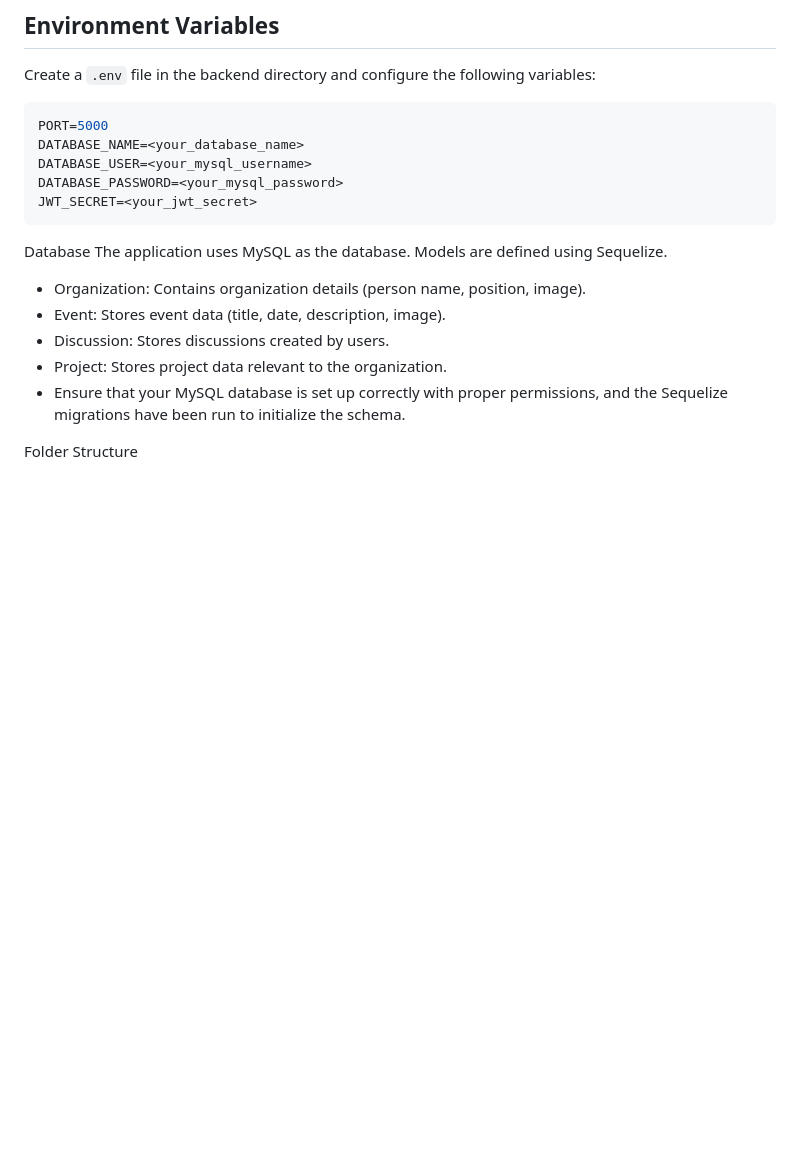
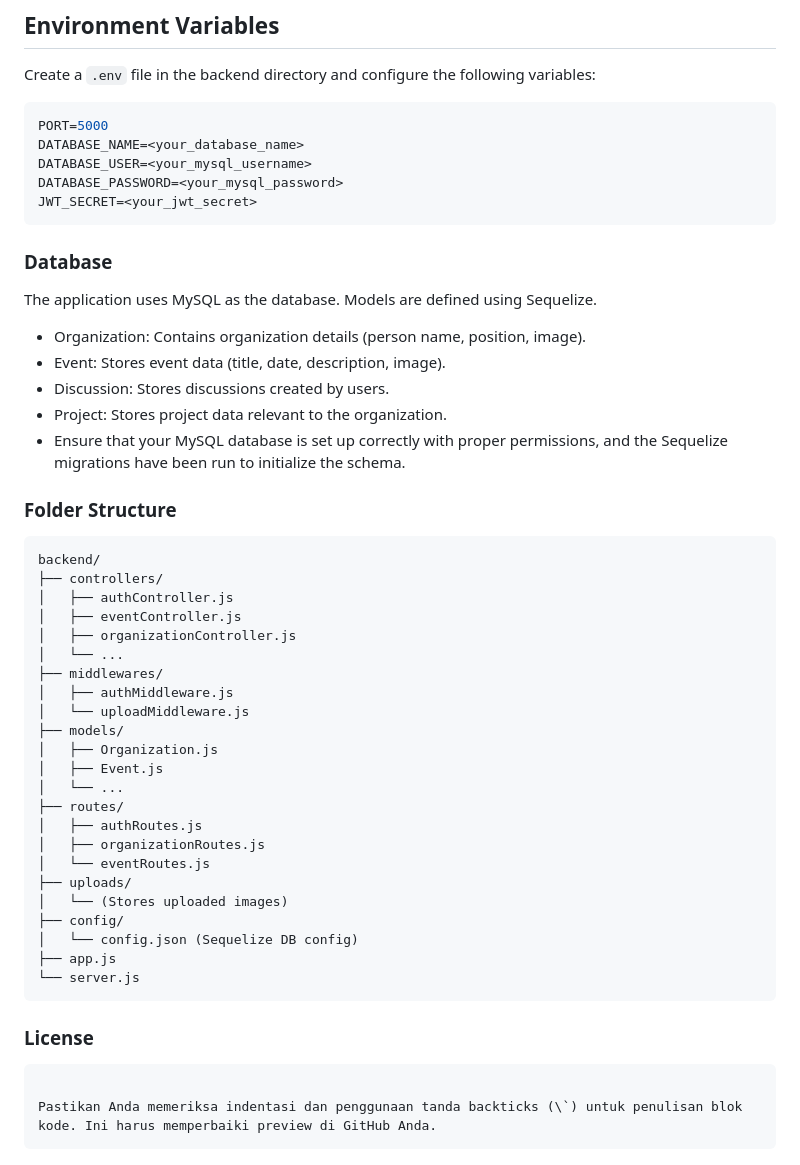
Before and after one commit to muhnaufalarrafi/Fasilkom_website, a Markdown page: README.md, the part around the change. GitHub-like rendering; blank space fills up the shorter version.

````diff
--- a/README.md
+++ b/README.md
@@ -134,7 +134,7 @@ DATABASE_PASSWORD=<your_mysql_password>
 JWT_SECRET=<your_jwt_secret>
 ```
 
-Database
+### Database
 The application uses MySQL as the database. Models are defined using Sequelize.
 
 - Organization: Contains organization details (person name, position, image).
@@ -143,4 +143,35 @@ The application uses MySQL as the database. Models are defined using Sequelize.
 - Project: Stores project data relevant to the organization.
 - Ensure that your MySQL database is set up correctly with proper permissions, and the Sequelize migrations have been run to initialize the schema.
 
-Folder Structure
+### Folder Structure
+```
+backend/
+├── controllers/
+│   ├── authController.js
+│   ├── eventController.js
+│   ├── organizationController.js
+│   └── ...
+├── middlewares/
+│   ├── authMiddleware.js
+│   └── uploadMiddleware.js
+├── models/
+│   ├── Organization.js
+│   ├── Event.js
+│   └── ...
+├── routes/
+│   ├── authRoutes.js
+│   ├── organizationRoutes.js
+│   └── eventRoutes.js
+├── uploads/
+│   └── (Stores uploaded images)
+├── config/
+│   └── config.json (Sequelize DB config)
+├── app.js
+└── server.js
+```
+
+### License
+```
+
+Pastikan Anda memeriksa indentasi dan penggunaan tanda backticks (\`) untuk penulisan blok kode. Ini harus memperbaiki preview di GitHub Anda.
+```
````
